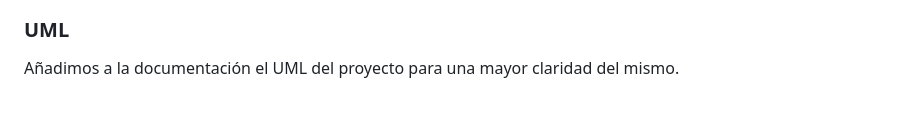
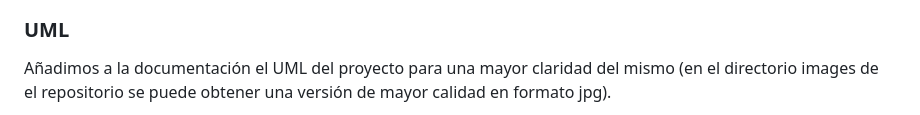
Before and after one commit to InnovatechDevelopers/Desordenadorl, a Markdown page: README.md, the part around the change printed below. Rendered like a GitHub page.

```diff
--- a/README.md
+++ b/README.md
@@ -78,5 +78,5 @@ Las politicas de seguridad del repositorio impiden el link ejecutable a la docum
 
 ### UML
 
-Añadimos a la documentación el UML del proyecto para una mayor claridad del mismo.
+Añadimos a la documentación el UML del proyecto para una mayor claridad del mismo (en el directorio images de el repositorio se puede obtener una versión de mayor calidad en formato jpg).
 
```
Also changed, not shown: other parts of README.md (+1 -1 lines), images/Desordenador_v1.1.png (added).
